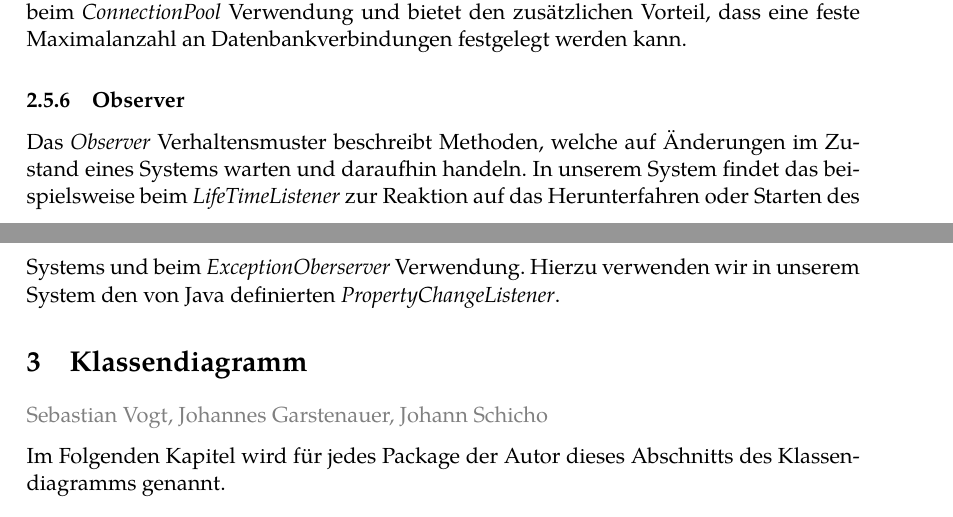
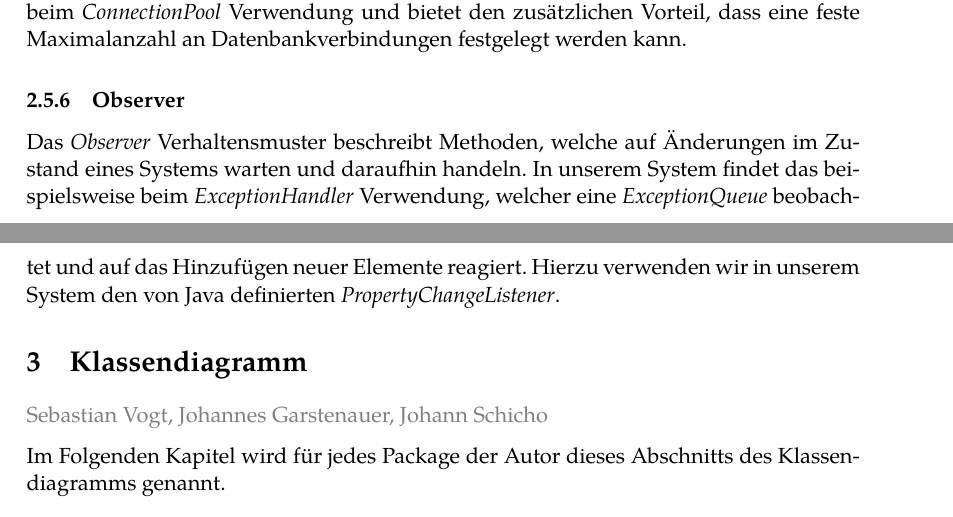
Before and after one commit to guersterst/LasEs, a LaTeX document (docs/Entwurf/Main.tex, which reads docs/Entwurf/Systemarchitektur.tex): two parts of pages 8 and 9 of 33, joined at a grey line, cut so that both start at the same text. Compiled offline with XeLaTeX.

Commit message:
observer correction

```diff
--- a/docs/Entwurf/Systemarchitektur.tex
+++ b/docs/Entwurf/Systemarchitektur.tex
@@ -220,7 +220,7 @@ Datenbankverbindungen festgelegt werden kann.
 \subsubsection{Observer}
 Das \emph{Observer} Verhaltensmuster beschreibt Methoden, welche auf
 Änderungen im Zustand eines Systems warten und daraufhin handeln.
-In unserem System findet das beispielsweise beim \emph{LifeTimeListener} %todo link
-zur Reaktion auf das Herunterfahren oder Starten des Systems und beim \emph{ExceptionOberserver} %todo link
-Verwendung.
+In unserem System findet das beispielsweise beim \emph{ExceptionHandler} %todo link
+Verwendung, welcher eine \emph{ExceptionQueue} beobachtet und auf das Hinzufügen neuer Elemente
+reagiert.
 Hierzu verwenden wir in unserem System den von Java definierten \emph{PropertyChangeListener}.
```
